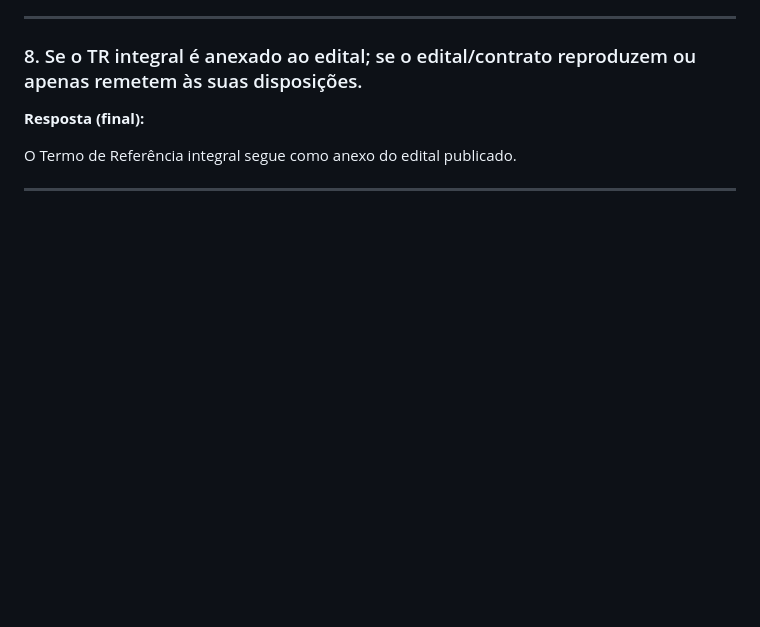
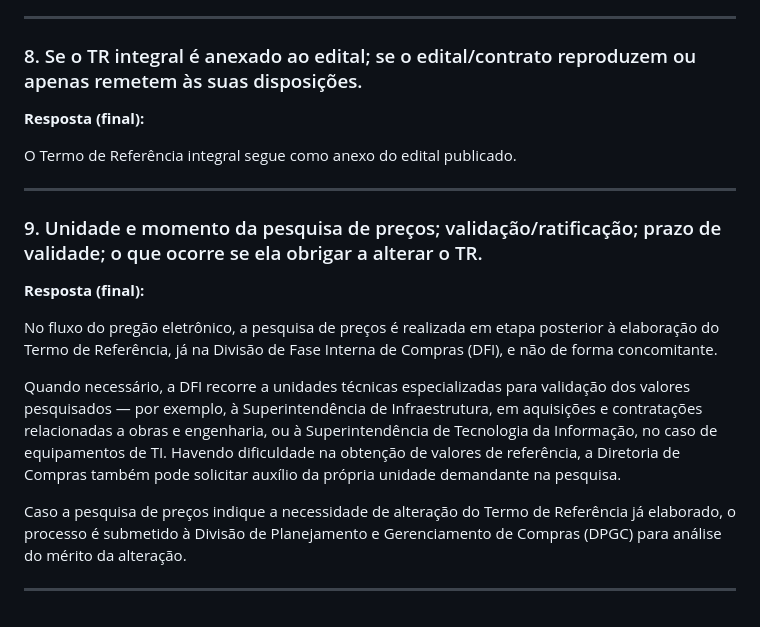
Before and after one commit to joaopaulopaiva-rgb/Diretoria-de-Compras, a Markdown page: LAI_23077.142684-2026-75_respostas.md, the part around the change. GitHub-like rendering; blank space fills up the shorter version.

Commit message:
Finaliza minuta da questão 9 (pesquisa de preços) do LAI do Senado Federal
Co-Authored-By: Claude Sonnet 5 <noreply@anthropic.com>
Claude-Session: https://claude.ai/code/session_01Bo3rKSDDvrWU3RWfh6RbXP

```diff
--- a/LAI_23077.142684-2026-75_respostas.md
+++ b/LAI_23077.142684-2026-75_respostas.md
@@ -90,3 +90,15 @@ A UFRN adota como base os modelos padronizados de minutas disponibilizados pela
 O Termo de Referência integral segue como anexo do edital publicado.
 
 ---
+
+### 9. Unidade e momento da pesquisa de preços; validação/ratificação; prazo de validade; o que ocorre se ela obrigar a alterar o TR.
+
+**Resposta (final):**
+
+No fluxo do pregão eletrônico, a pesquisa de preços é realizada em etapa posterior à elaboração do Termo de Referência, já na Divisão de Fase Interna de Compras (DFI), e não de forma concomitante.
+
+Quando necessário, a DFI recorre a unidades técnicas especializadas para validação dos valores pesquisados — por exemplo, à Superintendência de Infraestrutura, em aquisições e contratações relacionadas a obras e engenharia, ou à Superintendência de Tecnologia da Informação, no caso de equipamentos de TI. Havendo dificuldade na obtenção de valores de referência, a Diretoria de Compras também pode solicitar auxílio da própria unidade demandante na pesquisa.
+
+Caso a pesquisa de preços indique a necessidade de alteração do Termo de Referência já elaborado, o processo é submetido à Divisão de Planejamento e Gerenciamento de Compras (DPGC) para análise do mérito da alteração.
+
+---
```
